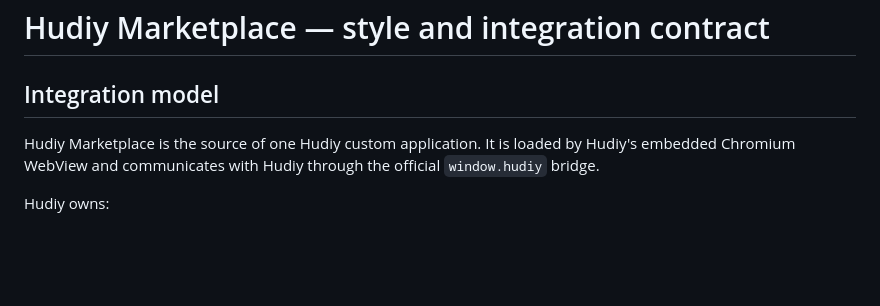
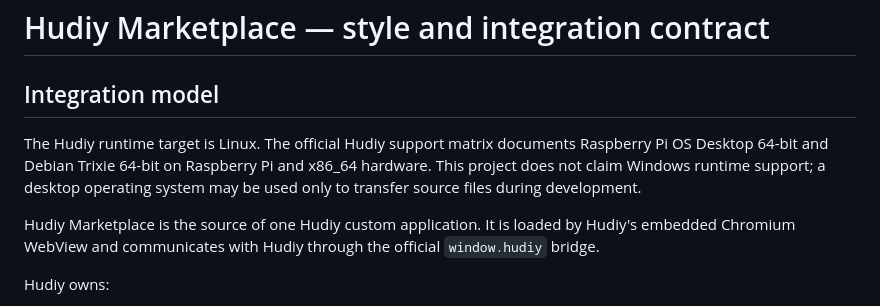
Before and after one commit to EpicNori/Hudiy-Marketplace, a Markdown page: style.md, the part around the change. Rendered like a GitHub page; blank space fills up the shorter version.

```diff
--- a/style.md
+++ b/style.md
@@ -1,6 +1,8 @@
 # Hudiy Marketplace — style and integration contract
 
 ## Integration model
+
+The Hudiy runtime target is Linux. The official Hudiy support matrix documents Raspberry Pi OS Desktop 64-bit and Debian Trixie 64-bit on Raspberry Pi and x86_64 hardware. This project does not claim Windows runtime support; a desktop operating system may be used only to transfer source files during development.
 
 Hudiy Marketplace is the source of one Hudiy custom application. It is loaded by Hudiy's embedded Chromium WebView and communicates with Hudiy through the official `window.hudiy` bridge.
 
```
Also changed, not shown: README.md (+39 -18 lines).
